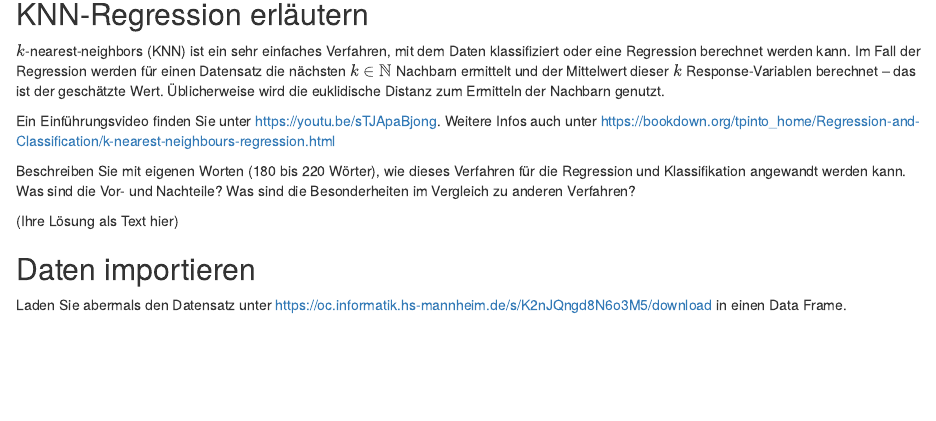
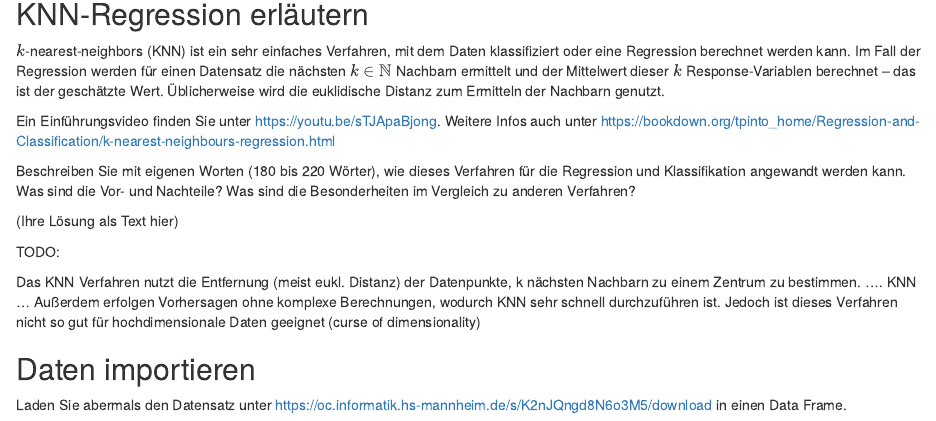
Before and after one commit to devnic99/dsr, an R Markdown document (testat-3/A2/KNNLinRegIQ.Rmd): the page in a window 1100 px wide, from 170 px down. Rendered offline with R 4.5, knitr and Pandoc, with nearby package versions; some code elsewhere in the file could not run offline.

Commit message:
added text

```diff
--- a/testat-3/A2/KNNLinRegIQ.Rmd
+++ b/testat-3/A2/KNNLinRegIQ.Rmd
@@ -22,3 +22,10 @@ Beschreiben Sie mit eigenen Worten (180 bis 220 Wörter), wie dieses Verfahren f
 (Ihre Lösung als Text hier)
 
 
+
+TODO:
+
+Das KNN Verfahren nutzt die Entfernung (meist eukl. Distanz) der Datenpunkte, k nächsten Nachbarn zu einem Zentrum zu bestimmen.
+....
+KNN ... Außerdem erfolgen Vorhersagen ohne komplexe Berechnungen, wodurch KNN sehr schnell durchzuführen ist.
+Jedoch ist dieses Verfahren nicht so gut für hochdimensionale Daten geeignet (curse of dimensionality)
```
Also changed, not shown: testat-3/A2/KNNLinRegIQ.Rmd (4 more changed lines).
